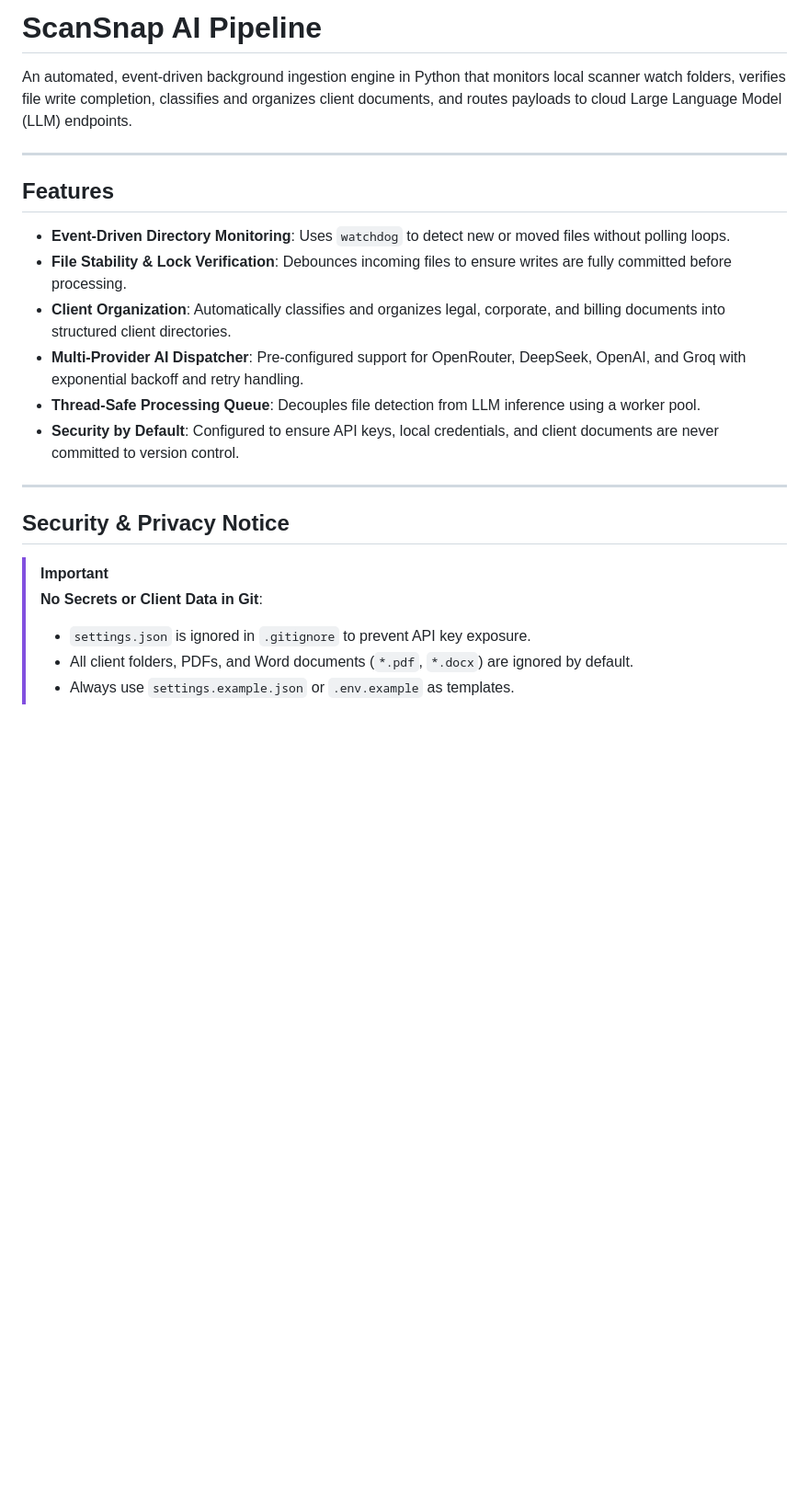
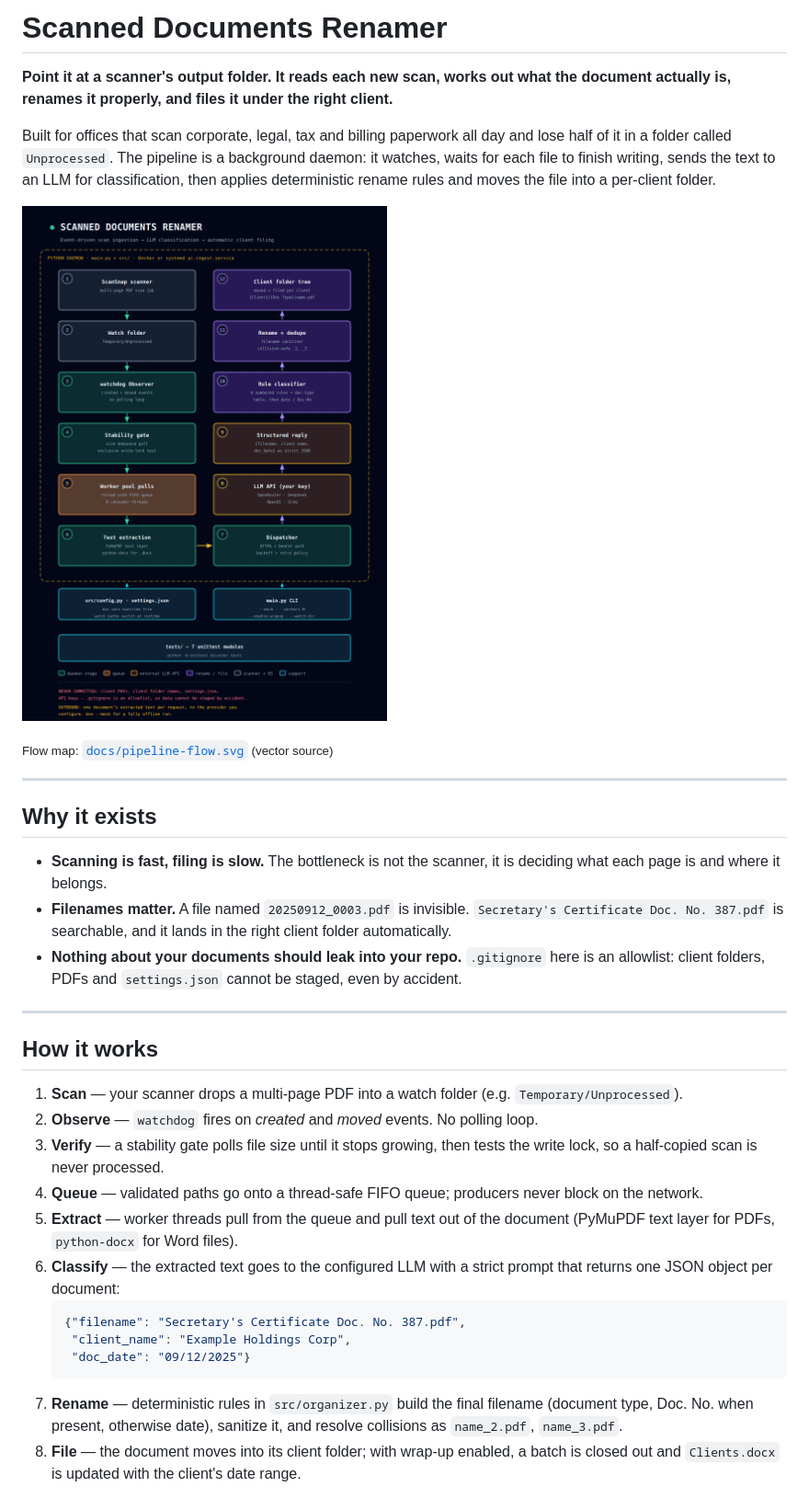
Before and after one commit to Lumi-nary/Scanned-Documents-Renamer, a Markdown page: README.md, the part around the change printed below. Shown: that part at 92% size. Drawn GitHub-style; pictures changed too: docs/pipeline-flow.png (added); blank space fills up the shorter version.

````diff
--- a/README.md
+++ b/README.md
@@ -1,24 +1,36 @@
-# ScanSnap AI Pipeline
+# Scanned Documents Renamer
 
-An automated, event-driven background ingestion engine in Python that monitors local scanner watch folders, verifies file write completion, classifies and organizes client documents, and routes payloads to cloud Large Language Model (LLM) endpoints.
+**Point it at a scanner's output folder. It reads each new scan, works out what the document actually is, renames it properly, and files it under the right client.**
+
+Built for offices that scan corporate, legal, tax and billing paperwork all day and lose half of it in a folder called `Unprocessed`. The pipeline is a background daemon: it watches, waits for each file to finish writing, sends the text to an LLM for classification, then applies deterministic rename rules and moves the file into a per-client folder.
+
+![Scanned Documents Renamer pipeline flow map](docs/pipeline-flow.png)
+
+<sub>Flow map: [`docs/pipeline-flow.svg`](docs/pipeline-flow.svg) (vector source)</sub>
 
 ---
 
-## Features
+## Why it exists
 
-- **Event-Driven Directory Monitoring**: Uses `watchdog` to detect new or moved files without polling loops.
-- **File Stability & Lock Verification**: Debounces incoming files to ensure writes are fully committed before processing.
-- **Client Organization**: Automatically classifies and organizes legal, corporate, and billing documents into structured client directories.
-- **Multi-Provider AI Dispatcher**: Pre-configured support for OpenRouter, DeepSeek, OpenAI, and Groq with exponential backoff and retry handling.
-- **Thread-Safe Processing Queue**: Decouples file detection from LLM inference using a worker pool.
-- **Security by Default**: Configured to ensure API keys, local credentials, and client documents are never committed to version control.
+- **Scanning is fast, filing is slow.** The bottleneck is not the scanner, it is deciding what each page is and where it belongs.
+- **Filenames matter.** A file named `20250912_0003.pdf` is invisible. `Secretary's Certificate Doc. No. 387.pdf` is searchable, and it lands in the right client folder automatically.
+- **Nothing about your documents should leak into your repo.** `.gitignore` here is an allowlist: client folders, PDFs and `settings.json` cannot be staged, even by accident.
 
 ---
 
-## Security & Privacy Notice
+## How it works
 
-> [!IMPORTANT]
-> **No Secrets or Client Data in Git**:
-> - `settings.json` is ignored in `.gitignore` to prevent API key exposure.
-> - All client folders, PDFs, and Word documents (`*.pdf`, `*.docx`) are ignored by default.
-> - Always use `settings.example.json` or `.env.example` as templates.
+1. **Scan** — your scanner drops a multi-page PDF into a watch folder (e.g. `Temporary/Unprocessed`).
+2. **Observe** — `watchdog` fires on *created* and *moved* events. No polling loop.
+3. **Verify** — a stability gate polls file size until it stops growing, then tests the write lock, so a half-copied scan is never processed.
+4. **Queue** — validated paths go onto a thread-safe FIFO queue; producers never block on the network.
+5. **Extract** — worker threads pull from the queue and pull text out of the document (PyMuPDF text layer for PDFs, `python-docx` for Word files).
+6. **Classify** — the extracted text goes to the configured LLM with a strict prompt that returns one JSON object per document:
+   ```json
+   {"filename": "Secretary's Certificate Doc. No. 387.pdf",
+    "client_name": "Example Holdings Corp",
+    "doc_date": "09/12/2025"}
+   ```
+7. **Rename** — deterministic rules in `src/organizer.py` build the final filename (document type, Doc. No. when present, otherwise date), sanitize it, and resolve collisions as `name_2.pdf`, `name_3.pdf`.
+8. **File** — the document moves into its client folder; with wrap-up enabled, a batch is closed out and `Clients.docx` is updated with the client's date range.
+
````
Also changed, not shown: other parts of README.md (+102 -37 lines), 3 other files.
